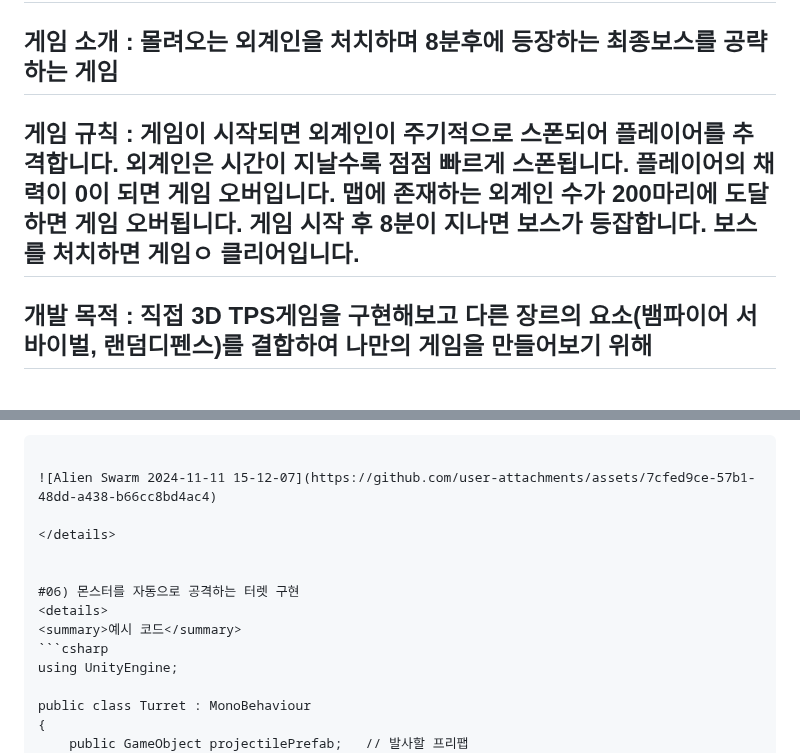
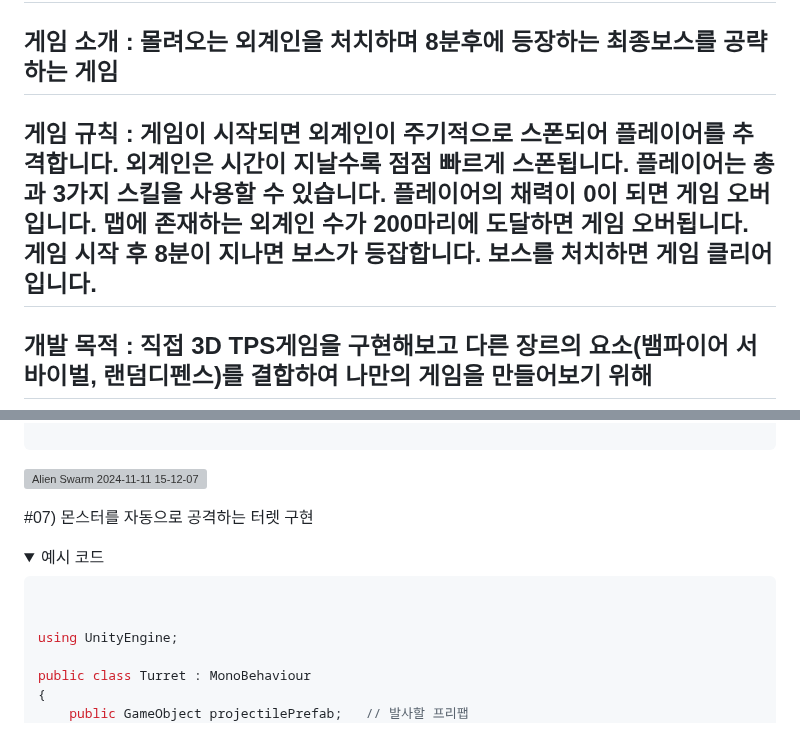
Before and after one commit to benbenbrode/Alien-Swarm, a Markdown page: README.md, 2 parts joined by grey strips. GitHub-like rendering; folded sections open; grey boxes are pictures that could not be loaded.

````diff
--- a/README.md
+++ b/README.md
@@ -11,10 +11,11 @@
 게임 규칙 :
 게임이 시작되면 외계인이 주기적으로 스폰되어 플레이어를 추격합니다.
 외계인은 시간이 지날수록 점점 빠르게 스폰됩니다.
+플레이어는 총과 3가지 스킬을 사용할 수 있습니다.
 플레이어의 채력이 0이 되면 게임 오버입니다.
 맵에 존재하는 외계인 수가 200마리에 도달하면 게임 오버됩니다.
 게임 시작 후 8분이 지나면 보스가 등잡합니다.
-보스를 처치하면 게임ㅇ 클리어입니다.
+보스를 처치하면 게임 클리어입니다.
 ---
 
 개발 목적 : 직접 3D TPS게임을 구현해보고 다른 장르의 요소(뱀파이어 서바이벌, 랜덤디펜스)를 결합하여 나만의 게임을 만들어보기 위해
@@ -1093,10 +1096,14 @@ public class DragAndDropMgr : MonoBehaviour
 </details>
 
 
-#06) 몬스터를 자동으로 공격하는 터렛 구현
+#07) 몬스터를 자동으로 공격하는 터렛 구현
 <details>
 <summary>예시 코드</summary>
+
+
 ```csharp
+
+
 using UnityEngine;
 
 public class Turret : MonoBehaviour
````
Also changed, not shown: other parts of README.md (+5 -0 lines).
